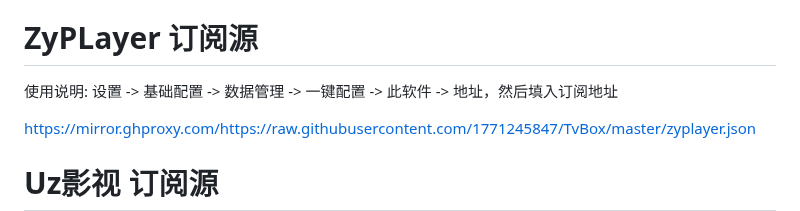
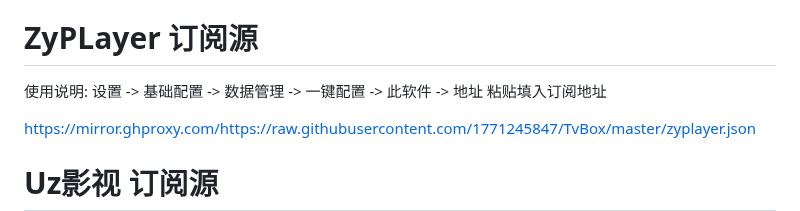
Before and after one commit to 1771245847/TvBox, a Markdown page: README.md, the part around the change. Drawn GitHub-style.

Commit message:
2025－3

```diff
--- a/README.md
+++ b/README.md
@@ -40,7 +40,7 @@ clan://localhost/TvBox/test.json
 
 # ZyPLayer 订阅源
 
-使用说明: 设置 -> 基础配置 -> 数据管理 -> 一键配置 -> 此软件  -> 地址，然后填入订阅地址
+使用说明: 设置 -> 基础配置 -> 数据管理 -> 一键配置 -> 此软件  -> 地址 粘贴填入订阅地址
 
 https://mirror.ghproxy.com/https://raw.githubusercontent.com/1771245847/TvBox/master/zyplayer.json
 
```
